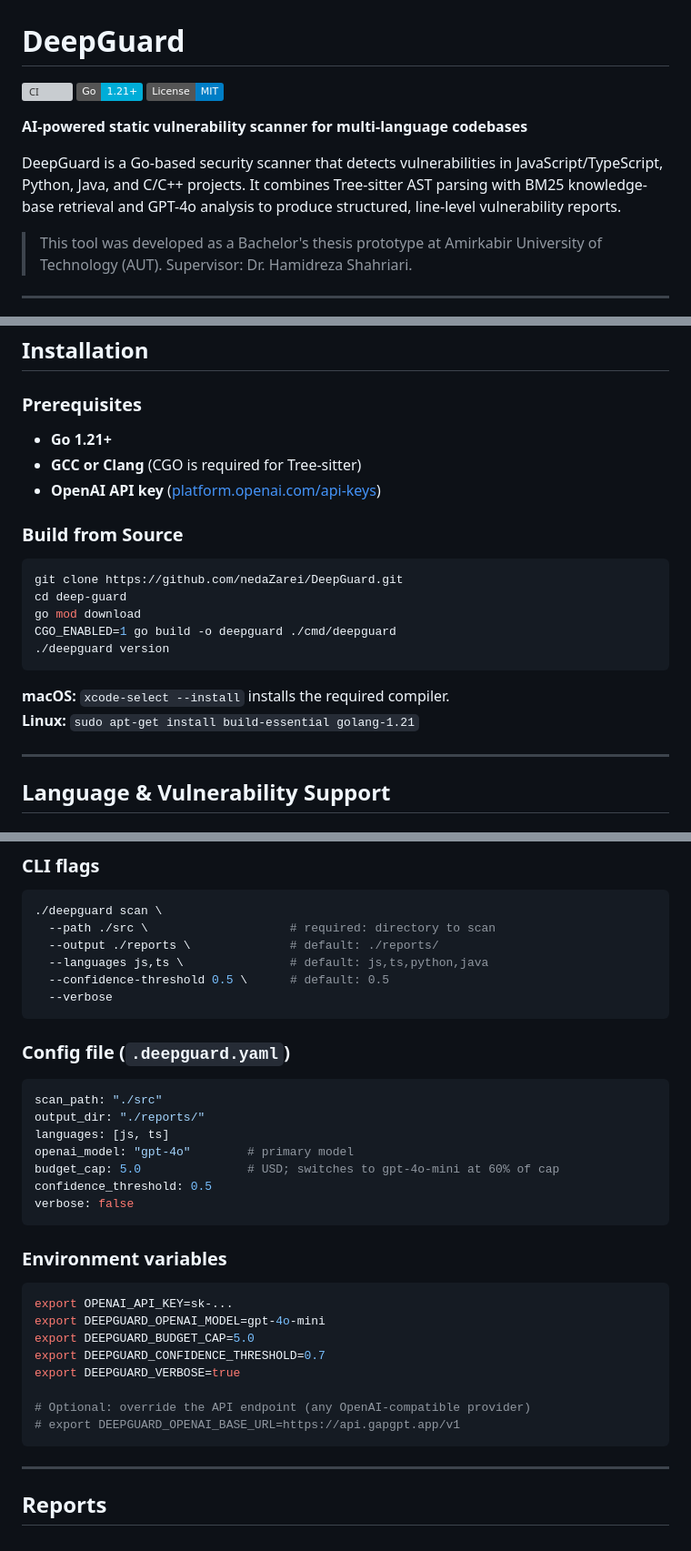
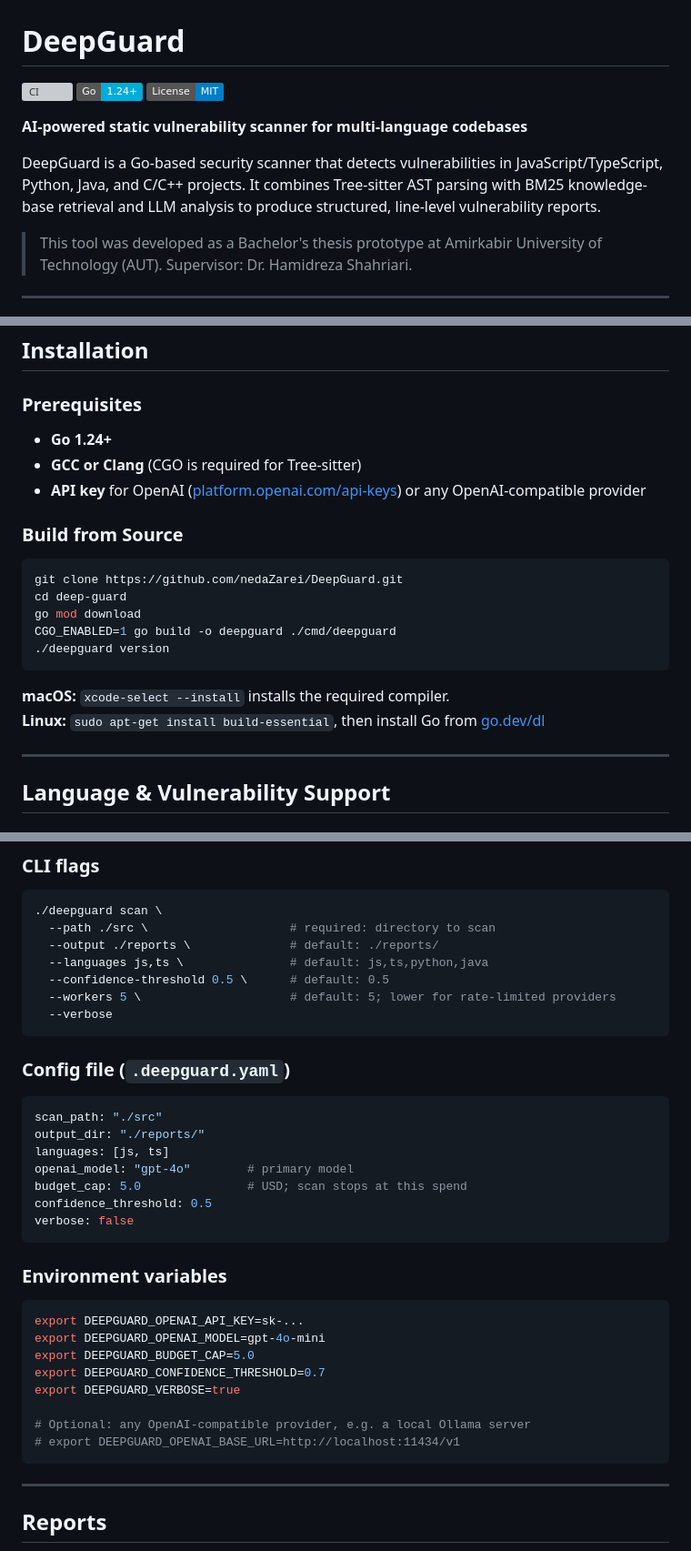
Before and after one commit to nedaZarei/DeepGuard, a Markdown page: README.md, 3 parts joined by grey strips. Shown at 91% size. Rendered like a GitHub page; badges without logos; grey boxes are pictures that could not be loaded.

````diff
--- a/README.md
+++ b/README.md
@@ -1,12 +1,12 @@
 # DeepGuard
 
 [![CI](https://github.com/nedaZarei/DeepGuard/actions/workflows/ci.yml/badge.svg)](https://github.com/nedaZarei/DeepGuard/actions/workflows/ci.yml)
-[![Go Version](https://img.shields.io/badge/Go-1.21+-00ADD8?style=flat&logo=go)](https://go.dev/)
+[![Go Version](https://img.shields.io/badge/Go-1.24+-00ADD8?style=flat&logo=go)](https://go.dev/)
 [![License](https://img.shields.io/badge/License-MIT-blue.svg)](LICENSE)
 
 **AI-powered static vulnerability scanner for multi-language codebases**
 
-DeepGuard is a Go-based security scanner that detects vulnerabilities in JavaScript/TypeScript, Python, Java, and C/C++ projects. It combines Tree-sitter AST parsing with BM25 knowledge-base retrieval and GPT-4o analysis to produce structured, line-level vulnerability reports.
+DeepGuard is a Go-based security scanner that detects vulnerabilities in JavaScript/TypeScript, Python, Java, and C/C++ projects. It combines Tree-sitter AST parsing with BM25 knowledge-base retrieval and LLM analysis to produce structured, line-level vulnerability reports.
 
 > This tool was developed as a Bachelor's thesis prototype at Amirkabir University of Technology (AUT).
 > Supervisor: Dr. Hamidreza Shahriari.
@@ -71,9 +71,9 @@ Scan complete!
 
 ### Prerequisites
 
-- **Go 1.21+**
+- **Go 1.24+**
 - **GCC or Clang** (CGO is required for Tree-sitter)
-- **OpenAI API key** ([platform.openai.com/api-keys](https://platform.openai.com/api-keys))
+- **API key** for OpenAI ([platform.openai.com/api-keys](https://platform.openai.com/api-keys)) or any OpenAI-compatible provider
 
 ### Build from Source
 
@@ -86,7 +86,7 @@ CGO_ENABLED=1 go build -o deepguard ./cmd/deepguard
 ```
 
 **macOS:** `xcode-select --install` installs the required compiler.
-**Linux:** `sudo apt-get install build-essential golang-1.21`
+**Linux:** `sudo apt-get install build-essential`, then install Go from [go.dev/dl](https://go.dev/dl/)
 
 ---
 
@@ -126,6 +126,7 @@ Priority order: **CLI flags → environment variables → config file → defaul
   --output ./reports \              # default: ./reports/
   --languages js,ts \               # default: js,ts,python,java
   --confidence-threshold 0.5 \      # default: 0.5
+  --workers 5 \                     # default: 5; lower for rate-limited providers
   --verbose
 ```
 
@@ -136,7 +137,7 @@ scan_path: "./src"
 output_dir: "./reports/"
 languages: [js, ts]
 openai_model: "gpt-4o"        # primary model
-budget_cap: 5.0               # USD; switches to gpt-4o-mini at 60% of cap
+budget_cap: 5.0               # USD; scan stops at this spend
 confidence_threshold: 0.5
 verbose: false
 ```
@@ -144,14 +145,14 @@ verbose: false
 ### Environment variables
 
 ```bash
-export OPENAI_API_KEY=sk-...
+export DEEPGUARD_OPENAI_API_KEY=sk-...
 export DEEPGUARD_OPENAI_MODEL=gpt-4o-mini
 export DEEPGUARD_BUDGET_CAP=5.0
 export DEEPGUARD_CONFIDENCE_THRESHOLD=0.7
 export DEEPGUARD_VERBOSE=true
 
-# Optional: override the API endpoint (any OpenAI-compatible provider)
-# export DEEPGUARD_OPENAI_BASE_URL=https://api.gapgpt.app/v1
+# Optional: any OpenAI-compatible provider, e.g. a local Ollama server
+# export DEEPGUARD_OPENAI_BASE_URL=http://localhost:11434/v1
 ```
 
 ---
````
Also changed, not shown: other parts of README.md (+17 -15 lines).
